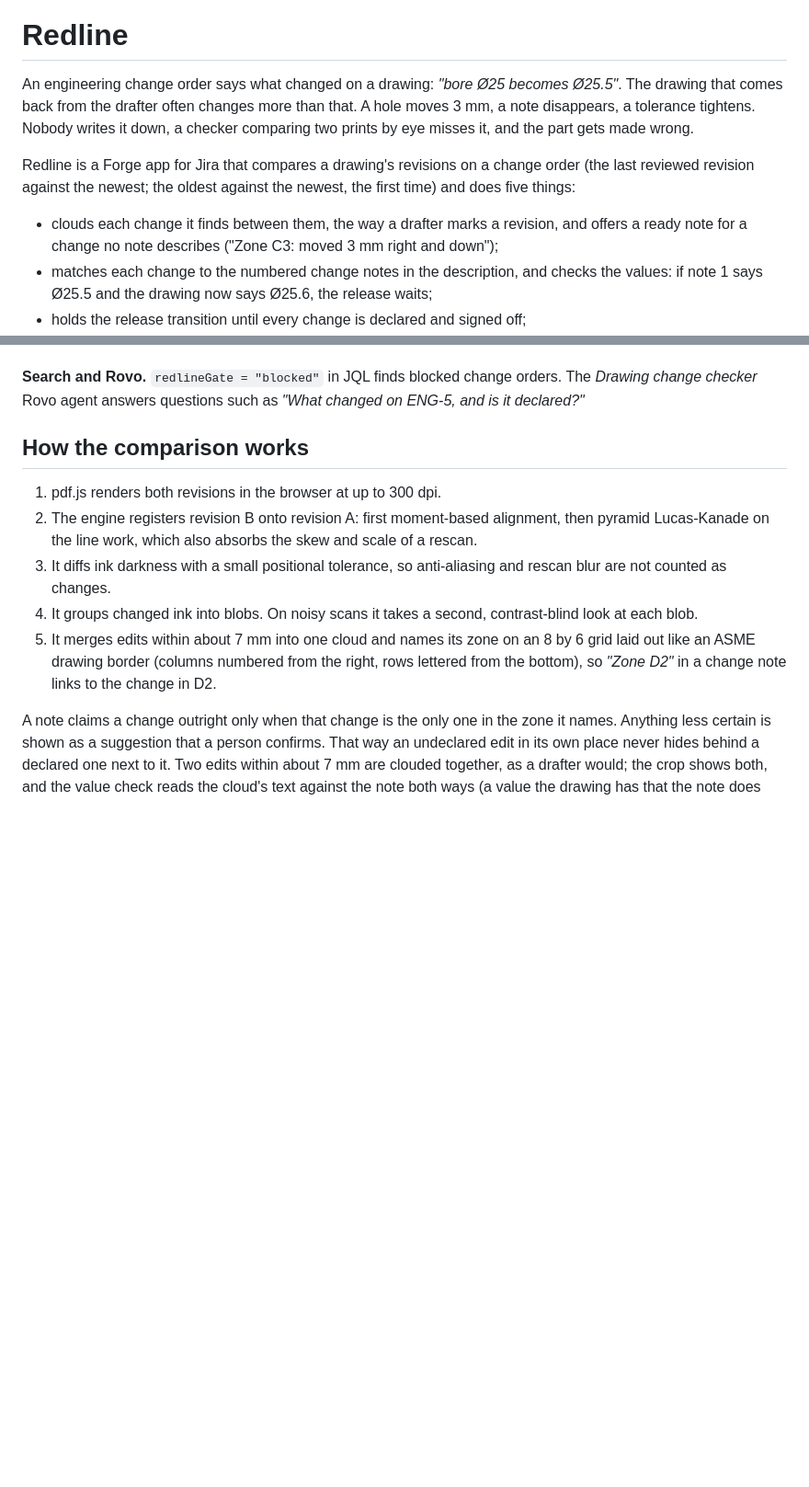
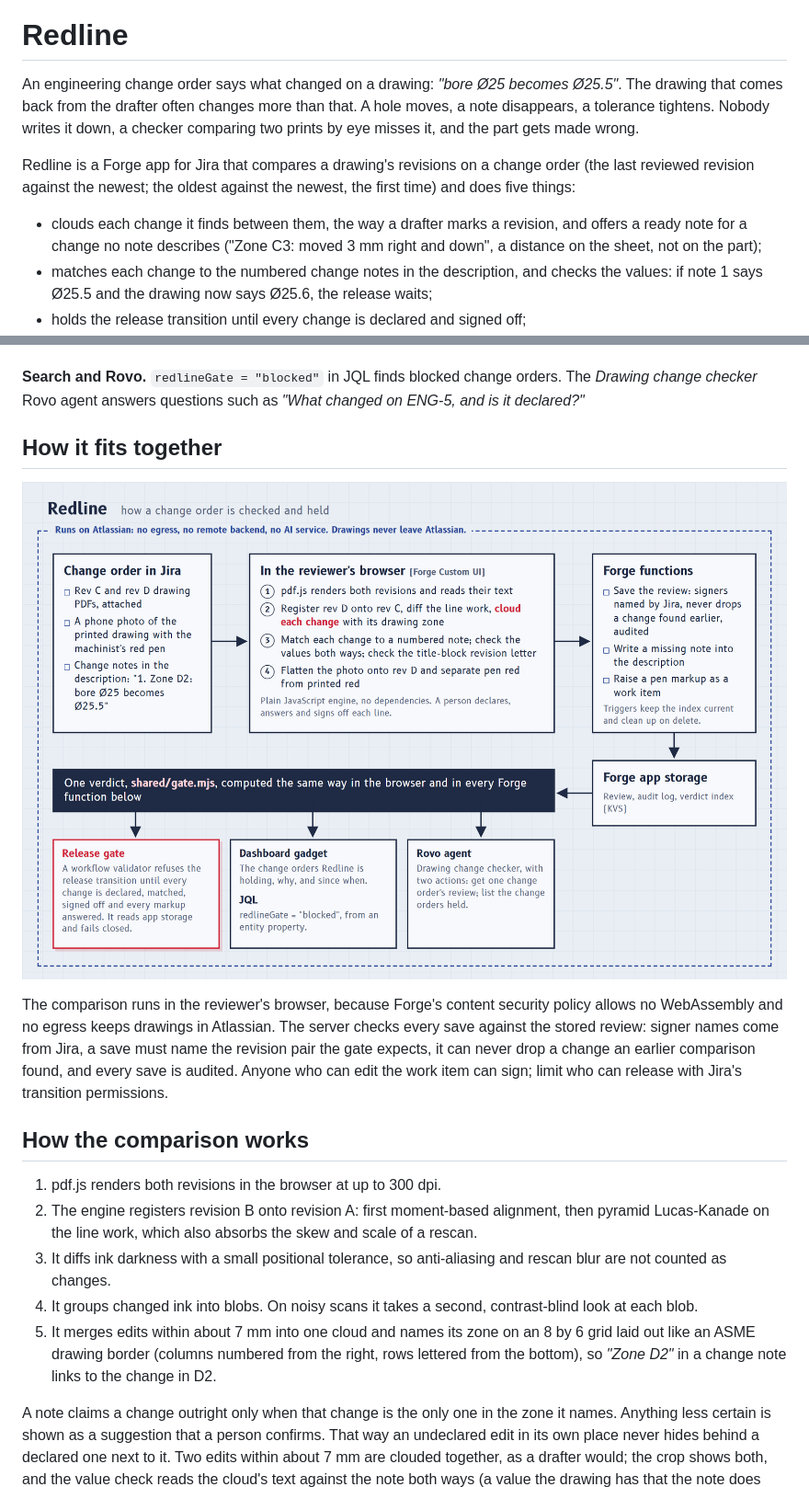
Before and after one commit to RohanGlitched/redline, a Markdown page: README.md, 2 parts joined by grey strips. Shown at 92% size. Drawn GitHub-style; pictures changed too: docs/architecture/architecture.png (added); blank space fills up the shorter version.

Commit message:
README: architecture diagram, light table GIF, sheet-distance wording, judge step for the pen marks

```diff
--- a/README.md
+++ b/README.md
@@ -2,11 +2,11 @@
 
 # Redline
 
-An engineering change order says what changed on a drawing: *"bore Ø25 becomes Ø25.5"*. The drawing that comes back from the drafter often changes more than that. A hole moves 3 mm, a note disappears, a tolerance tightens. Nobody writes it down, a checker comparing two prints by eye misses it, and the part gets made wrong.
+An engineering change order says what changed on a drawing: *"bore Ø25 becomes Ø25.5"*. The drawing that comes back from the drafter often changes more than that. A hole moves, a note disappears, a tolerance tightens. Nobody writes it down, a checker comparing two prints by eye misses it, and the part gets made wrong.
 
 Redline is a Forge app for Jira that compares a drawing's revisions on a change order (the last reviewed revision against the newest; the oldest against the newest, the first time) and does five things:
 
-- clouds each change it finds between them, the way a drafter marks a revision, and offers a ready note for a change no note describes ("Zone C3: moved 3 mm right and down");
+- clouds each change it finds between them, the way a drafter marks a revision, and offers a ready note for a change no note describes ("Zone C3: moved 3 mm right and down", a distance on the sheet, not on the part);
 - matches each change to the numbered change notes in the description, and checks the values: if note 1 says Ø25.5 and the drawing now says Ø25.6, the release waits;
 - holds the release transition until every change is declared and signed off;
 - reads a phone photo of a marked-up print (the sample's photo is simulated) and lists every red-pen markup on it, so comments from the shop floor need an answer too;
@@ -37,6 +39,12 @@ The ledger lists each change with before-and-after crops; a change whose content
 **Release gate.** A workflow validator that refuses the release transition until the review is complete. It reads the review from Redline's own app storage rather than from an issue property, re-checks that the review covers the last reviewed revision against the newest (in revision order, whatever order they were attached in; anything the previous review left unanswered or uncleared is carried in and holds), and fails closed if Jira cannot say what is attached. A sign-off is for the change note as it read when signed, so a rewritten or renumbered note needs signing again; a review that found nothing, or set line work aside as re-plot shifts, needs one person to confirm it by name; a PDF attached after the reviewed revision that Redline cannot place holds the release until it is set aside by name; an earlier photo's unanswered pen markups stay open; every numbered change note has to be carried out by a change on the drawing, or a named person says it needs no drawing change; and a change order carrying two different drawings, each with revisions, is held, since Redline compares one drawing per change order. See [Set up the release gate](docs/release-gate.md).
 
 **Search and Rovo.** `redlineGate = "blocked"` in JQL finds blocked change orders. The *Drawing change checker* Rovo agent answers questions such as *"What changed on ENG-5, and is it declared?"*
+
+## How it fits together
+
+![How Redline checks and holds a change order](docs/architecture/architecture.png)
+
+The comparison runs in the reviewer's browser, because Forge's content security policy allows no WebAssembly and no egress keeps drawings in Atlassian. The server checks every save against the stored review: signer names come from Jira, a save must name the revision pair the gate expects, it can never drop a change an earlier comparison found, and every save is audited. Anyone who can edit the work item can sign; limit who can release with Jira's transition permissions.
 
 ## How the comparison works
 
```
Also changed, not shown: other parts of README.md (+4 -2 lines), 2 other files.
